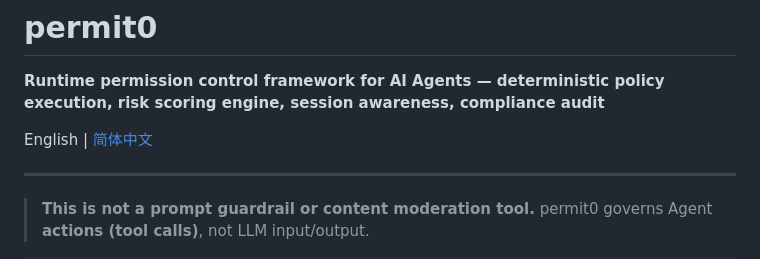
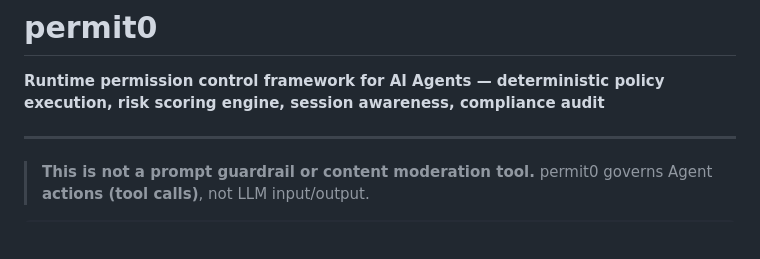
Before and after one commit to permit0-ai/permit0, a Markdown page: README.md, the part around the change. GitHub-like rendering; blank space fills up the shorter version.

```diff
--- a/README.md
+++ b/README.md
@@ -2,7 +2,6 @@
 
 **Runtime permission control framework for AI Agents — deterministic policy execution, risk scoring engine, session awareness, compliance audit**
 
-English | [简体中文](README.zh.md)
 
 ---
 
```
Also changed, not shown: README.zh.md (deleted, +0 -552 lines).
